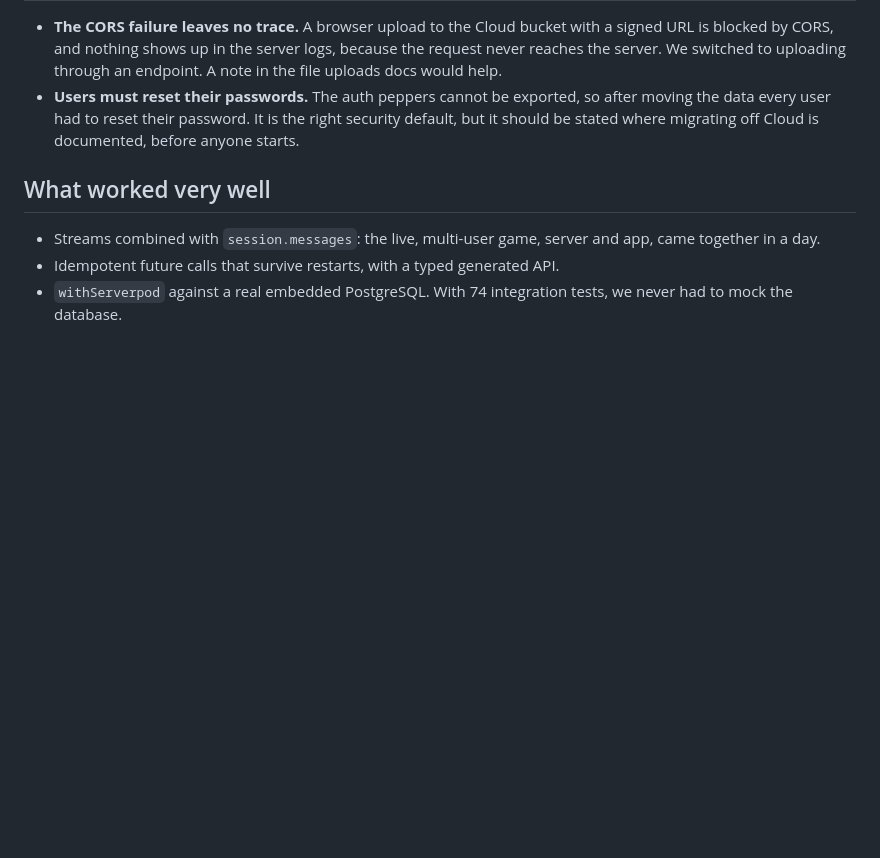
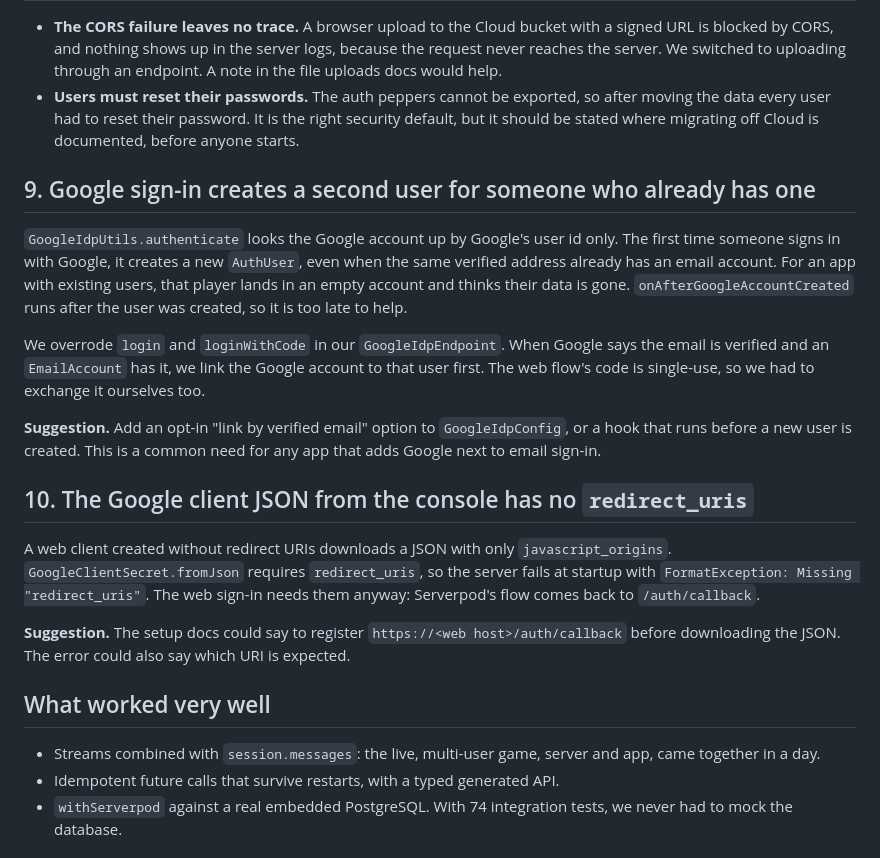
Before and after one commit to goncastrop/santos-nhf, a Markdown page: docs/serverpod-feedback.md, the part around the change. GitHub-like rendering; blank space fills up the shorter version.

Commit message:
docs: bring the README and the feedback up to date
The README now counts 20 endpoints and 82 tests, and covers Google sign-in
with account linking, deleting an account and the server-side optimization
of illustrations. The feedback gains two findings from adding Google:
the provider creates a second user for an existing email player, and a
client JSON without redirect_uris stops the server at startup.

Co-Authored-By: Claude Opus 5.5 <noreply@anthropic.com>

```diff
--- a/docs/serverpod-feedback.md
+++ b/docs/serverpod-feedback.md
@@ -85,6 +85,32 @@ Our app is fully in Spanish, and these are the only two English strings left.
   the data every user had to reset their password. It is the right security default, but it
   should be stated where migrating off Cloud is documented, before anyone starts.
 
+## 9. Google sign-in creates a second user for someone who already has one
+
+`GoogleIdpUtils.authenticate` looks the Google account up by Google's user id only. The first
+time someone signs in with Google, it creates a new `AuthUser`, even when the same verified
+address already has an email account. For an app with existing users, that player lands in an
+empty account and thinks their data is gone. `onAfterGoogleAccountCreated` runs after the user
+was created, so it is too late to help.
+
+We overrode `login` and `loginWithCode` in our `GoogleIdpEndpoint`. When Google says the email is
+verified and an `EmailAccount` has it, we link the Google account to that user first. The web
+flow's code is single-use, so we had to exchange it ourselves too.
+
+**Suggestion.** Add an opt-in "link by verified email" option to `GoogleIdpConfig`, or a hook
+that runs before a new user is created. This is a common need for any app that adds Google
+next to email sign-in.
+
+## 10. The Google client JSON from the console has no `redirect_uris`
+
+A web client created without redirect URIs downloads a JSON with only `javascript_origins`.
+`GoogleClientSecret.fromJson` requires `redirect_uris`, so the server fails at startup with
+`FormatException: Missing "redirect_uris"`. The web sign-in needs them anyway: Serverpod's flow
+comes back to `/auth/callback`.
+
+**Suggestion.** The setup docs could say to register `https://<web host>/auth/callback` before
+downloading the JSON. The error could also say which URI is expected.
+
 ## What worked very well
 
 - Streams combined with `session.messages`: the live, multi-user game, server and app,
```
Also changed, not shown: README.md (+6 -5 lines).
